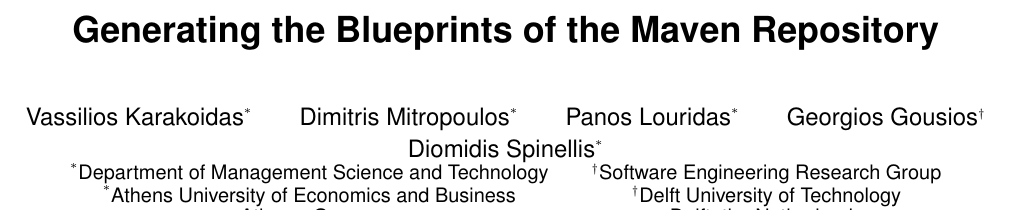
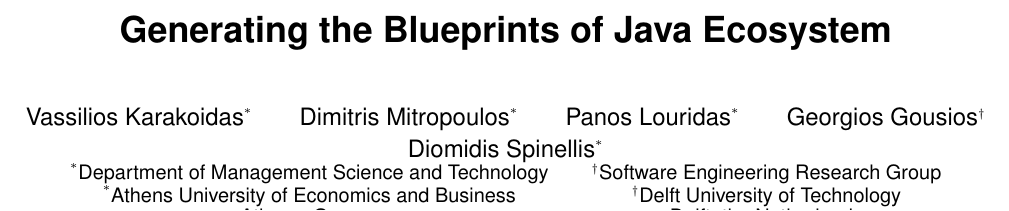
Before and after one commit to bkarak/data_msr2015, a LaTeX paper (msr.tex): part of page 1 of 3, cut so that both start at the same text. Compiled offline with pdfLaTeX.

Commit message:
title changed

```diff
--- a/msr.tex
+++ b/msr.tex
@@ -27,7 +27,7 @@
 \CopyrightYear{2015}
 \crdata{978-1-4503-2863-0/14/05}
 
-\title{Generating the Blueprints of the Maven Repository}
+\title{Generating the Blueprints of Java Ecosystem}
 
 \numberofauthors{5}
 
```
Also changed, not shown: msr.tex (2 more changed lines).
